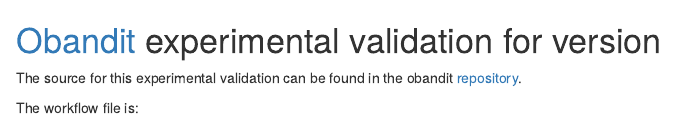
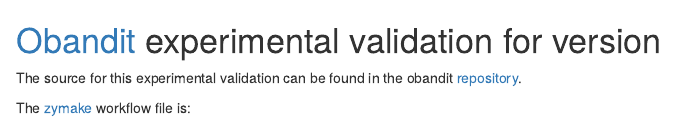
Before and after one commit to freuk/obandit, an R Markdown document (validation/report.rmd): the page in a window 1100 px wide, from its top. Rendered offline with R 4.5, knitr and Pandoc, with nearby package versions; some code elsewhere in the file could not run offline; common packages that the code uses without loading them are loaded.

Commit message:
validation code works well now.

````diff
--- a/validation/report.rmd
+++ b/validation/report.rmd
@@ -3,7 +3,7 @@
 The source for this experimental validation can be found
 in the obandit [repository](https://github.com/freuk/obandit).
 
-The workflow file is:
+The [zymake](http://www-personal.umich.edu/~ebreck/code/zymake/) workflow file is:
 ```{bash, echo=FALSE}
 cat ./zymakefile
 ```
````
Also changed, not shown: 1 other file.
